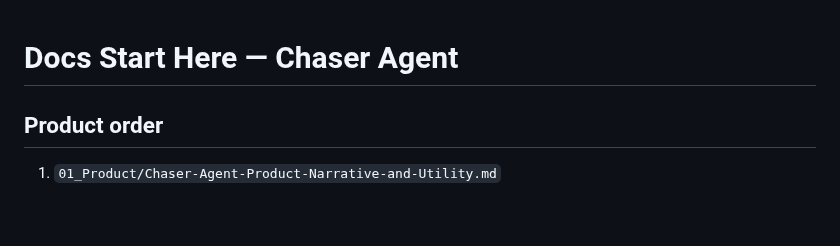
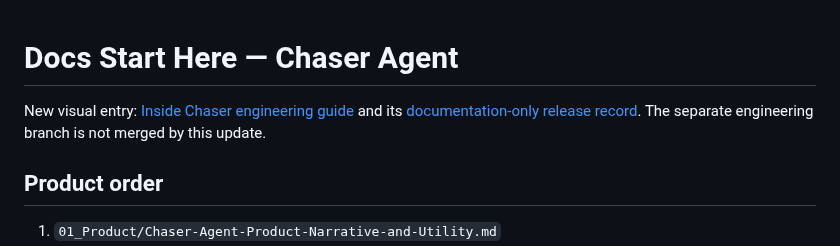
Before and after one commit to chasedndt/Chaser-Agent, a Markdown page: docs/00_START_HERE.md, the part around the change. Rendered like a GitHub page; blank space fills up the shorter version.

```diff
--- a/docs/00_START_HERE.md
+++ b/docs/00_START_HERE.md
@@ -1,4 +1,6 @@
 # Docs Start Here — Chaser Agent
+
+New visual entry: [Inside Chaser engineering guide](https://chaseos.ai/chaser-agent/architecture/) and its [documentation-only release record](01_Product/2026-09-28-Engineering-Guide-Publication.md). The separate engineering branch is not merged by this update.
 
 ## Product order
 
```
Also changed, not shown: README.md (+10 -0 lines), docs/01_Product/2026-09-28-Engineering-Guide-Publication.md (added, +11 -0 lines), logs/agent-activity/2026-09-28-public-engineering-guide.md (added, +3 -0 lines), logs/build/2026-09-28-public-engineering-guide.md (added, +3 -0 lines), logs/daily/2026-09-28-public-engineering-guide.md (added, +3 -0 lines), docs/media/chaser-engineering-guide-2026-09-28.png (added).
